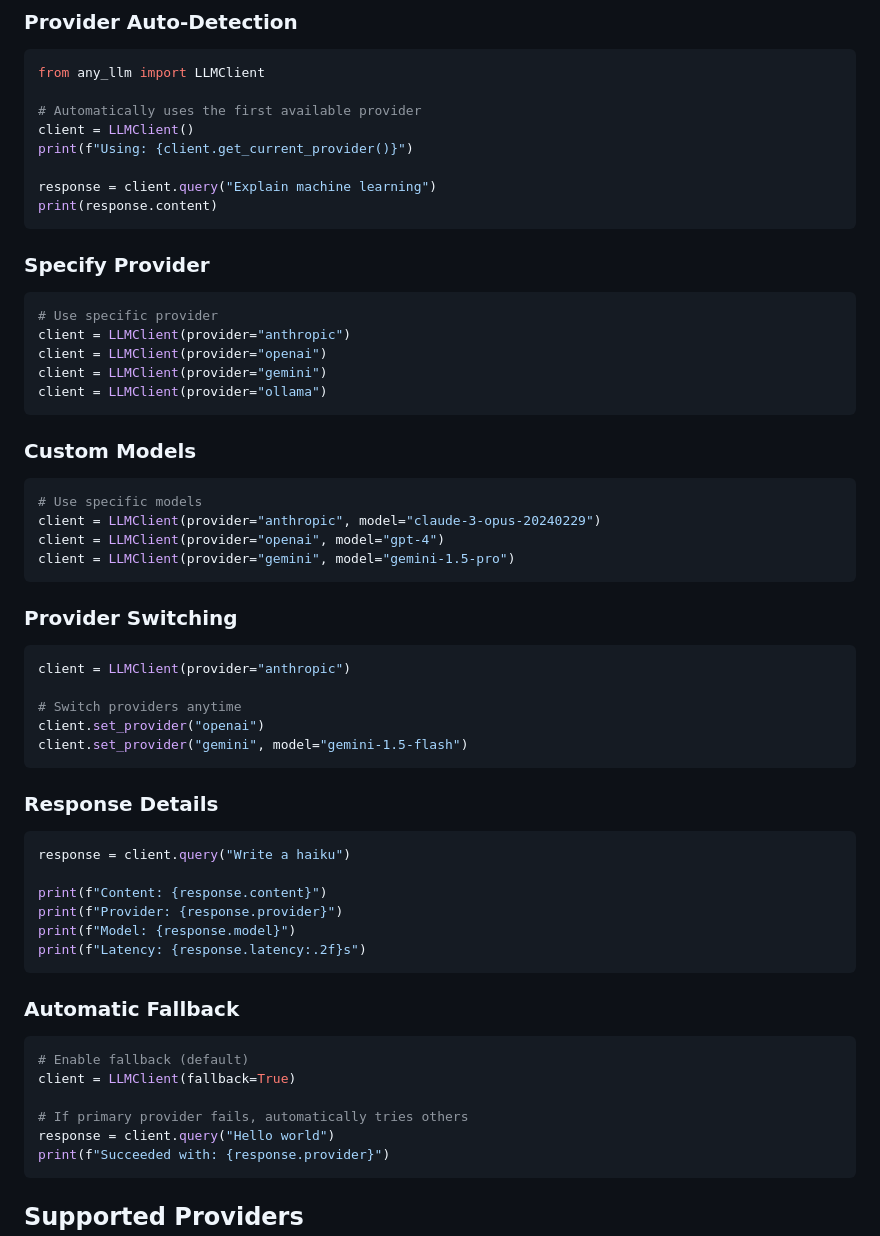
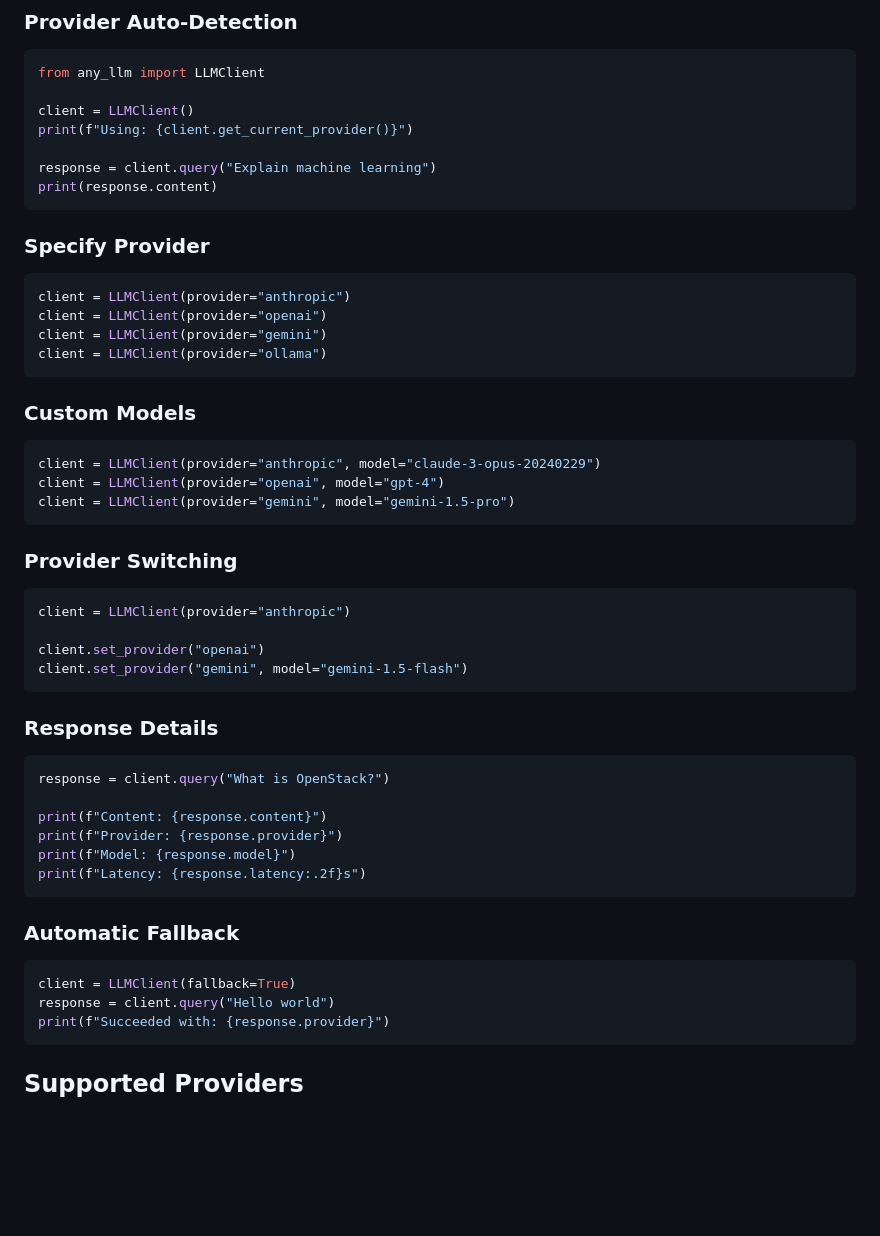
Before and after one commit to sreenathmmenon/llmswap, a Markdown page: README.md, the part around one of its changes. Rendered like a GitHub page; blank space fills up the shorter version.

````diff
--- a/README.md
+++ b/README.md
@@ -47,7 +46,6 @@ export GEMINI_API_KEY="your-key-here"
 ```python
 from any_llm import LLMClient
 
-# Automatically uses the first available provider
 client = LLMClient()
 print(f"Using: {client.get_current_provider()}")
 
@@ -57,7 +55,6 @@ print(response.content)
 
 ### Specify Provider
 ```python
-# Use specific provider
 client = LLMClient(provider="anthropic")
 client = LLMClient(provider="openai")
 client = LLMClient(provider="gemini")
@@ -66,7 +63,6 @@ client = LLMClient(provider="ollama")
 
 ### Custom Models
 ```python
-# Use specific models
 client = LLMClient(provider="anthropic", model="claude-3-opus-20240229")
 client = LLMClient(provider="openai", model="gpt-4")
 client = LLMClient(provider="gemini", model="gemini-1.5-pro")
@@ -76,14 +72,13 @@ client = LLMClient(provider="gemini", model="gemini-1.5-pro")
 ```python
 client = LLMClient(provider="anthropic")
 
-# Switch providers anytime
 client.set_provider("openai")
 client.set_provider("gemini", model="gemini-1.5-flash")
 ```
 
 ### Response Details
 ```python
-response = client.query("Write a haiku")
+response = client.query("What is OpenStack?")
 
 print(f"Content: {response.content}")
 print(f"Provider: {response.provider}")
@@ -93,10 +88,7 @@ print(f"Latency: {response.latency:.2f}s")
 
 ### Automatic Fallback
 ```python
-# Enable fallback (default)
 client = LLMClient(fallback=True)
-
-# If primary provider fails, automatically tries others
 response = client.query("Hello world")
 print(f"Succeeded with: {response.provider}")
 ```
````
Also changed, not shown: other parts of README.md (+1 -24 lines).
